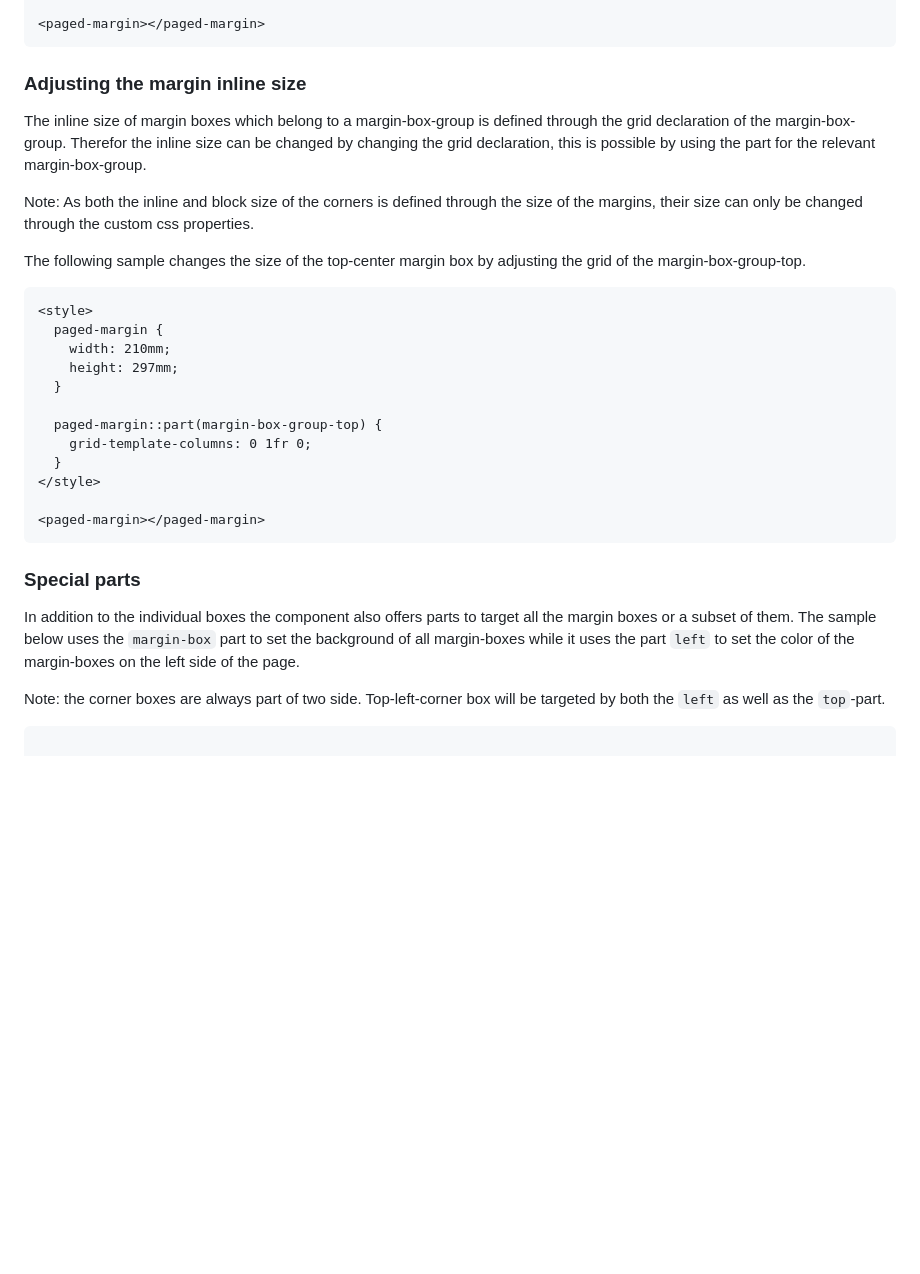
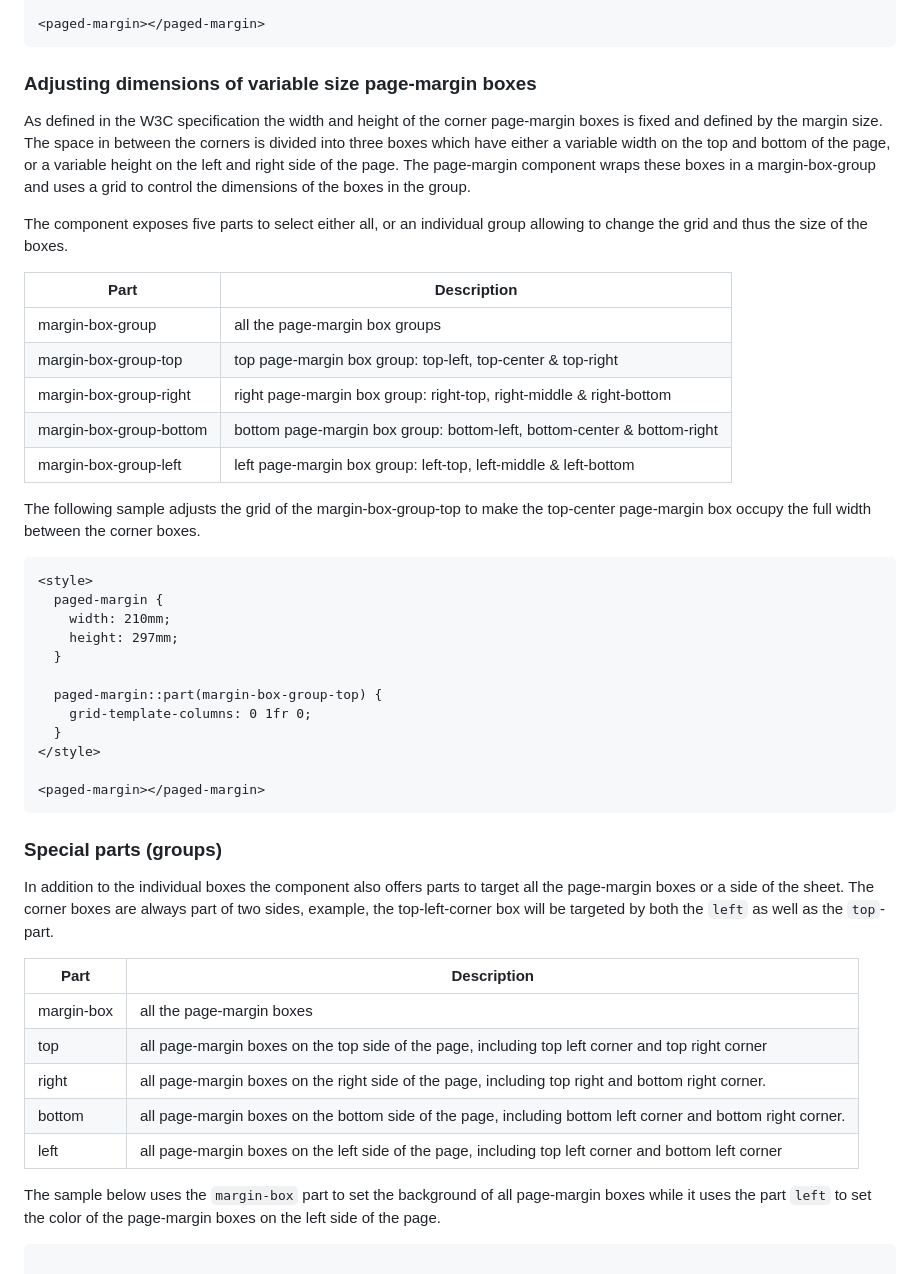
Before and after one commit to pagedjs/paged-page, a Markdown page: src/PagedMargin/PagedMargin.md, the part around the change printed below. Drawn GitHub-style; blank space fills up the shorter version.

````diff
--- a/src/PagedMargin/PagedMargin.md
+++ b/src/PagedMargin/PagedMargin.md
@@ -122,13 +122,21 @@ The following sample changes the font-style and background for the bottom-center
 <paged-margin></paged-margin>
 ```
 
-### Adjusting the margin inline size
+### Adjusting dimensions of variable size page-margin boxes
 
-The inline size of margin boxes which belong to a margin-box-group is defined through the grid declaration of the margin-box-group. Therefor the inline size can be changed by changing the grid declaration, this is possible by using the part for the relevant margin-box-group.
+As defined in the W3C specification the width and height of the corner page-margin boxes is fixed and defined by the margin size. The space in between the corners is divided into three boxes which have either a variable width on the top and bottom of the page, or a variable height on the left and right side of the page. The page-margin component wraps these boxes in a margin-box-group and uses a grid to control the dimensions of the boxes in the group.
 
-Note: As both the inline and block size of the corners is defined through the size of the margins, their size can only be changed through the custom css properties.
+The component exposes five parts to select either all, or an individual group allowing to change the grid and thus the size of the boxes.
 
-The following sample changes the size of the top-center margin box by adjusting the grid of the margin-box-group-top.
+| Part | Description |
+| ---- | ----------- |
+| margin-box-group | all the page-margin box groups |
+| margin-box-group-top | top page-margin box group: top-left, top-center & top-right |
+| margin-box-group-right | right page-margin box group: right-top, right-middle & right-bottom |
+| margin-box-group-bottom | bottom page-margin box group: bottom-left, bottom-center & bottom-right |
+| margin-box-group-left | left page-margin box group: left-top, left-middle & left-bottom |
+
+The following sample adjusts the grid of the margin-box-group-top to make the top-center page-margin box occupy the full width between the corner boxes.
 
 ```html
 <style>
@@ -145,11 +153,19 @@ The following sample changes the size of the top-center margin box by adjusting
 <paged-margin></paged-margin>
 ```
 
-### Special parts
+### Special parts (groups)
 
-In addition to the individual boxes the component also offers parts to target all the margin boxes or a subset of them. The sample below uses the `margin-box` part to set the background of all margin-boxes while it uses the part `left` to set the color of the margin-boxes on the left side of the page.
+In addition to the individual boxes the component also offers parts to target all the page-margin boxes or a side of the sheet. The corner boxes are always part of two sides, example, the top-left-corner box will be targeted by both the `left` as well as the `top`-part.
 
-Note: the corner boxes are always part of two side. Top-left-corner box will be targeted by both the `left` as well as the `top`-part.
+| Part | Description |
+| ---- | ----------- |
+| margin-box | all the page-margin boxes |
+| top | all page-margin boxes on the top side of the page, including top left corner and top right corner |
+| right | all page-margin boxes on the right side of the page, including top right and bottom right corner. |
+| bottom | all page-margin boxes on the bottom side of the page, including bottom left corner and bottom right corner. |
+| left | all page-margin boxes on the left side of the page, including top left corner and bottom left corner |
+
+The sample below uses the `margin-box` part to set the background of all page-margin boxes while it uses the part `left` to set the color of the page-margin boxes on the left side of the page.
 
 ```html
 
````
Also changed, not shown: other parts of src/PagedMargin/PagedMargin.md (+52 -53 lines).
